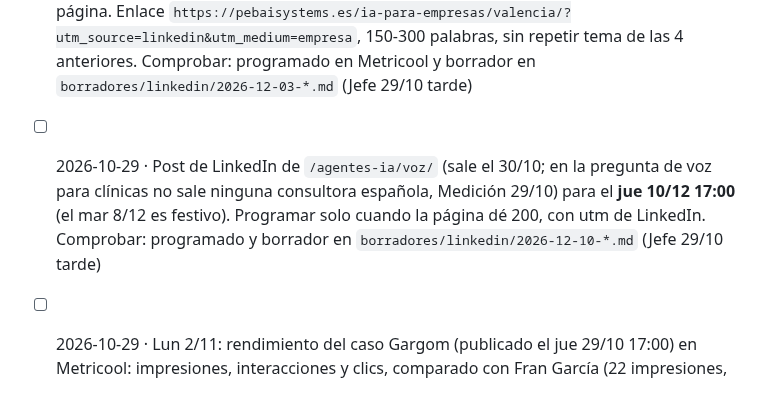
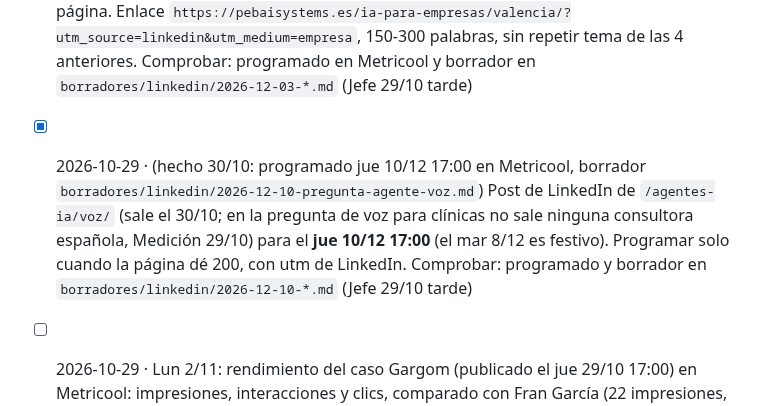
Before and after one commit to miempresaonline/pebaisystems, a Markdown page: docs/geo/tareas.md, the part around the change. GitHub-like rendering.

Commit message:
feat(geo): post LinkedIn agente de voz programado 10/12
Co-Authored-By: Claude <noreply@anthropic.com>

```diff
--- a/docs/geo/tareas.md
+++ b/docs/geo/tareas.md
@@ -124,7 +124,7 @@ Formato: `- [ ] AAAA-MM-DD · encargo · (de dónde sale: Vigía, informe, plan
 
 ## geo_redes · Redes
 - [x] 2026-10-29 · (hecho 30/10: programado jue 3/12 17:00 en Metricool, borrador `borradores/linkedin/2026-12-03-pregunta-consultora-valencia.md`) Post de LinkedIn de la página nueva `/ia-para-empresas/valencia/` para el **jue 3/12 17:00** (primer hueco: el calendario llega al 1/12). Empieza con una pregunta real, p. ej. «¿Me conviene una consultora de IA de mi ciudad o vale una en remoto?», y responde con lo que dice la página. Enlace `https://pebaisystems.es/ia-para-empresas/valencia/?utm_source=linkedin&utm_medium=empresa`, 150-300 palabras, sin repetir tema de las 4 anteriores. Comprobar: programado en Metricool y borrador en `borradores/linkedin/2026-12-03-*.md` (Jefe 29/10 tarde)
-- [ ] 2026-10-29 · Post de LinkedIn de `/agentes-ia/voz/` (sale el 30/10; en la pregunta de voz para clínicas no sale ninguna consultora española, Medición 29/10) para el **jue 10/12 17:00** (el mar 8/12 es festivo). Programar solo cuando la página dé 200, con utm de LinkedIn. Comprobar: programado y borrador en `borradores/linkedin/2026-12-10-*.md` (Jefe 29/10 tarde)
+- [x] 2026-10-29 · (hecho 30/10: programado jue 10/12 17:00 en Metricool, borrador `borradores/linkedin/2026-12-10-pregunta-agente-voz.md`) Post de LinkedIn de `/agentes-ia/voz/` (sale el 30/10; en la pregunta de voz para clínicas no sale ninguna consultora española, Medición 29/10) para el **jue 10/12 17:00** (el mar 8/12 es festivo). Programar solo cuando la página dé 200, con utm de LinkedIn. Comprobar: programado y borrador en `borradores/linkedin/2026-12-10-*.md` (Jefe 29/10 tarde)
 - [ ] 2026-10-29 · Lun 2/11: rendimiento del caso Gargom (publicado el jue 29/10 17:00) en Metricool: impresiones, interacciones y clics, comparado con Fran García (22 impresiones, 5 clics). 3 líneas con la conclusión en `borradores/linkedin/analisis-consultoras-ia-espana-2026-10-27.md` (qué formato repetir en diciembre) (Jefe 29/10 tarde)
 - [x] 2026-10-29 · (hecho 30/10: ~830 palabras, `borradores/linkedin/articulo-antes-de-contratar.md` con pasos para Daniel; 0 prohibidas) Artículo de LinkedIn de noviembre (uno al mes): «¿Qué preguntar antes de contratar a quien te implante la IA?», a partir del H2 «Antes de contratar» de `borradores/html/sobre-pebai.html` (solo lo que consta de PEBAI), 800-1.200 palabras, en `borradores/linkedin/articulo-antes-de-contratar.md`, con sus pasos para Daniel como en `articulo-chatgpt-pasos-daniel.md`. Comprobar: 0 prohibidas, sin rayas ni exclamaciones (Jefe 29/10 tarde)
 - [x] 2026-10-28 · (hecho 29/10: calendario 3/11-1/12 revisado: Santacruz, chat/WhatsApp, primer proceso, aviso IA, formar, presupuesto 19/11, qué no automatizar, datos en ChatGPT, presupuesto sin revisar 1/12; no hay 4 seguidas con el mismo tema; el 19/11 será el post de coste cuando `/cuanto-cuesta/` dé 200, hoy da 404; los Reels no se pueden ver desde la nube, Daniel los avisa) Revisión de calidad del Jefe: el calendario de LinkedIn ya tiene «presupuesto» el 19/11 y «presupuesto sin revisar» el 1/12, y el encargo de cuánto cuesta pedía hueco el 17/11 o 24/11, que ya están ocupados. Repasar el calendario 10/11-3/12: que no se repita tema en 4 publicaciones seguidas, que ningún día coincida con un Reel (Google Calendar de equipo@) y fusionar cuánto cuesta con el post del 19/11 (misma pregunta del coste, enlace a la página nueva con utm) en vez de sumar uno más. Corregir el encargo de arriba con el hueco final · (Jefe 28/10 tarde)
```
Also changed, not shown: 1 other file.
